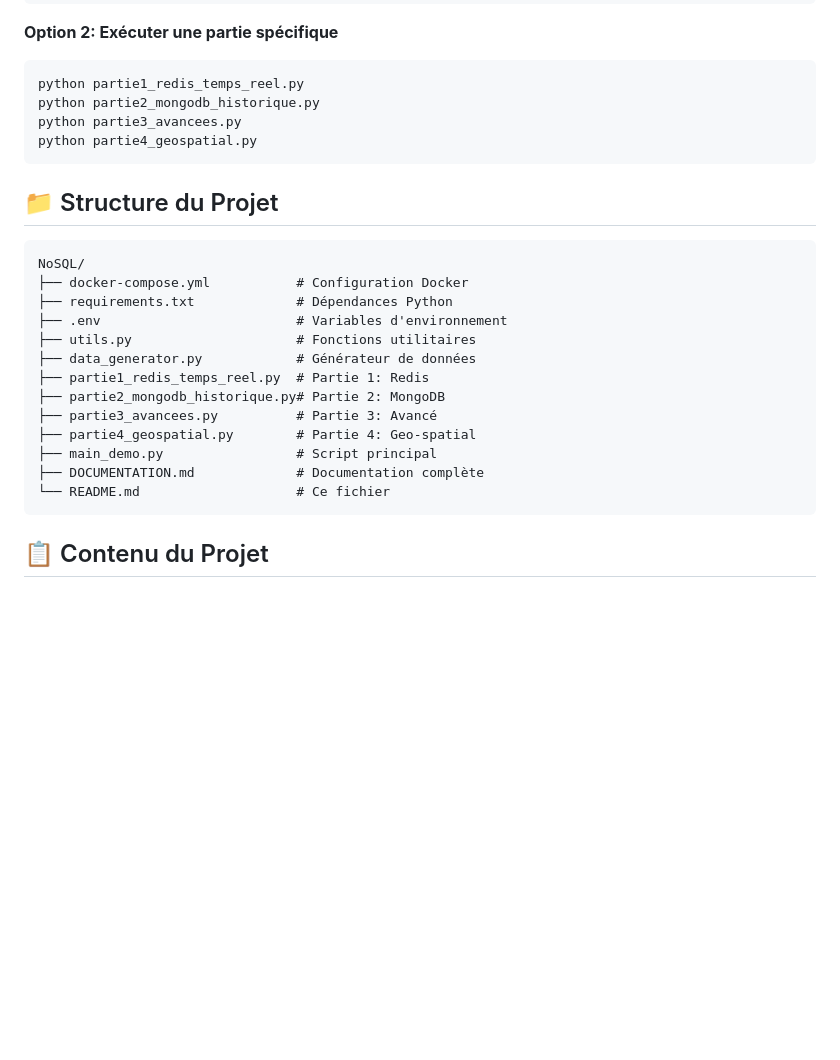
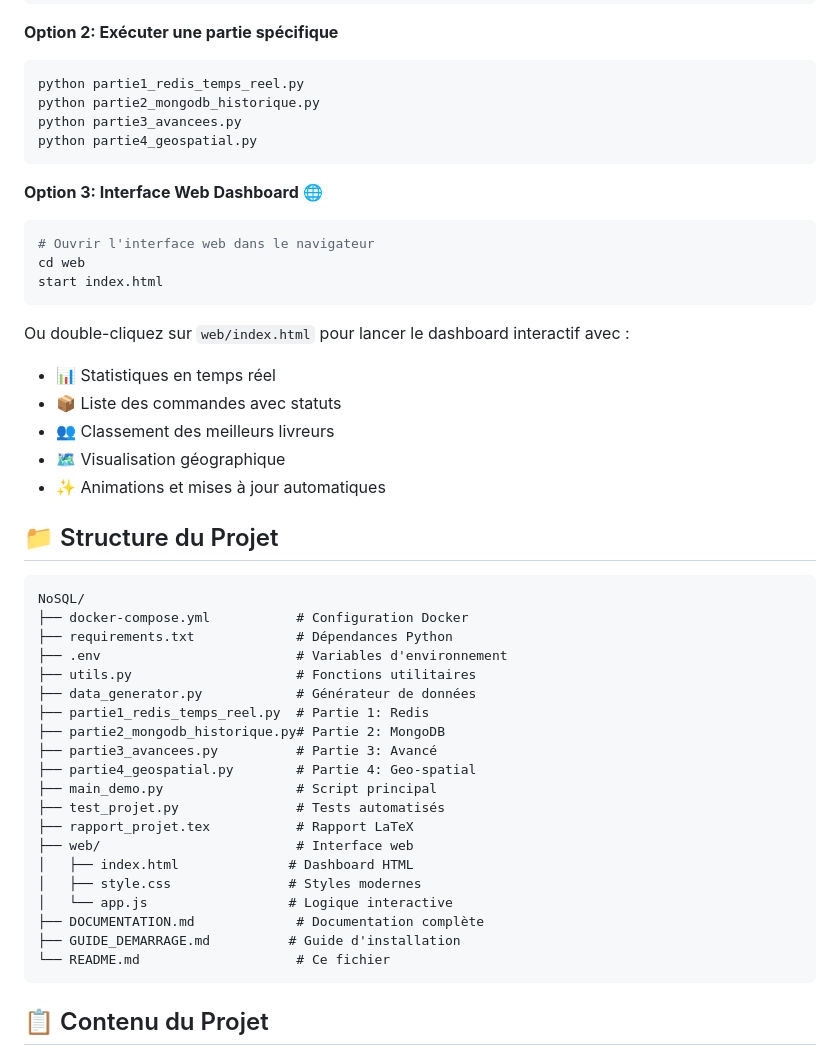
Before and after one commit to ilya32e/NoSQL, a Markdown page: README.md, the part around the change. Drawn GitHub-style; blank space fills up the shorter version.

Commit message:
Update README with web interface instructions

````diff
--- a/README.md
+++ b/README.md
@@ -46,6 +46,20 @@ python partie3_avancees.py
 python partie4_geospatial.py
 ```
 
+**Option 3: Interface Web Dashboard 🌐**
+```bash
+# Ouvrir l'interface web dans le navigateur
+cd web
+start index.html
+```
+
+Ou double-cliquez sur `web/index.html` pour lancer le dashboard interactif avec :
+- 📊 Statistiques en temps réel
+- 📦 Liste des commandes avec statuts
+- 👥 Classement des meilleurs livreurs
+- 🗺️ Visualisation géographique
+- ✨ Animations et mises à jour automatiques
+
 ## 📁 Structure du Projet
 
 ```
@@ -60,7 +74,14 @@ NoSQL/
 ├── partie3_avancees.py          # Partie 3: Avancé
 ├── partie4_geospatial.py        # Partie 4: Geo-spatial
 ├── main_demo.py                 # Script principal
+├── test_projet.py               # Tests automatisés
+├── rapport_projet.tex           # Rapport LaTeX
+├── web/                         # Interface web
+│   ├── index.html              # Dashboard HTML
+│   ├── style.css               # Styles modernes
+│   └── app.js                  # Logique interactive
 ├── DOCUMENTATION.md             # Documentation complète
+├── GUIDE_DEMARRAGE.md          # Guide d'installation
 └── README.md                    # Ce fichier
 ```
 
````
